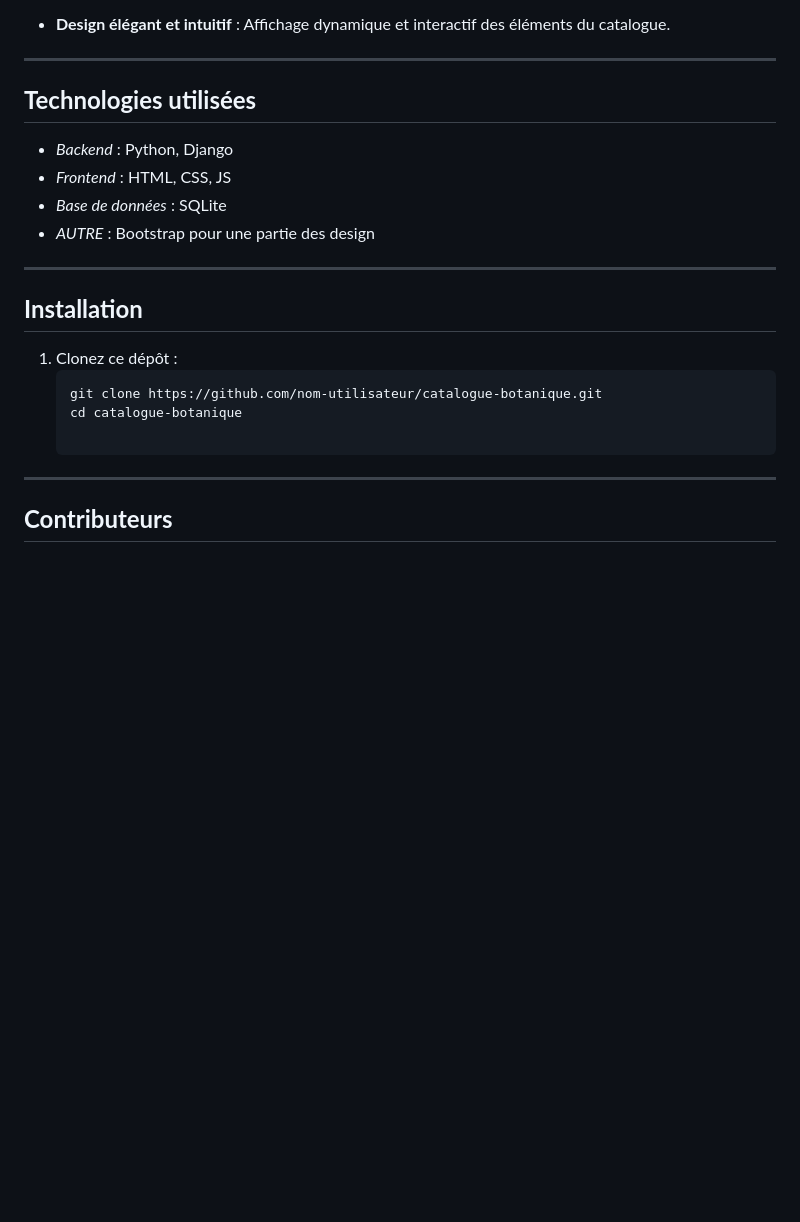
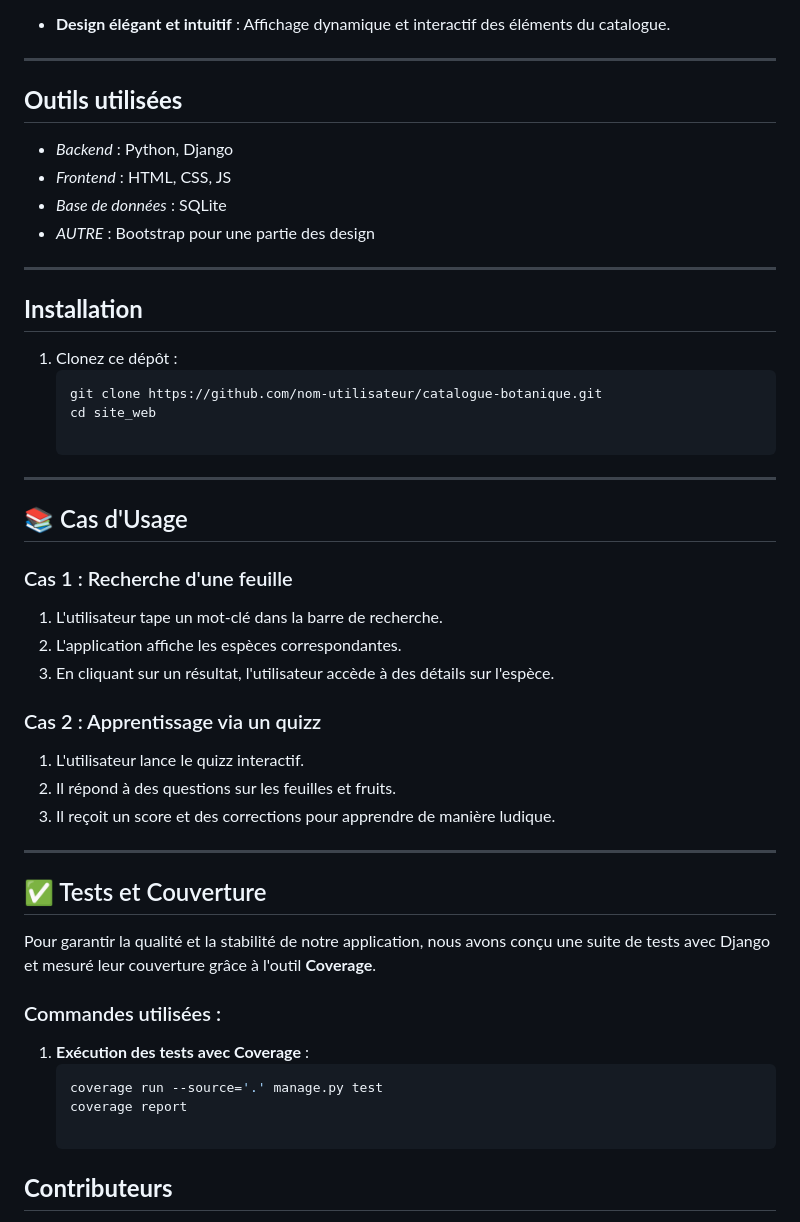
Before and after one commit to tdesre/website, a Markdown page: README.md, the part around the change. Drawn GitHub-style; blank space fills up the shorter version.

Commit message:
nv readme

````diff
--- a/README.md
+++ b/README.md
@@ -57,7 +57,7 @@ Cette structure garantit une séparation claire entre les données, la logique e
 
 ---
 
-## **Technologies utilisées**
+## **Outils utilisées**
 - *Backend* : Python, Django
 - *Frontend* : HTML, CSS, JS
 - *Base de données* : SQLite
@@ -69,9 +69,30 @@ Cette structure garantit une séparation claire entre les données, la logique e
 1. Clonez ce dépôt :
    ```bash
    git clone https://github.com/nom-utilisateur/catalogue-botanique.git
-   cd catalogue-botanique
+   cd site_web
 
 ---
+
+## 📚 Cas d'Usage
+### Cas 1 : Recherche d'une feuille
+1. L'utilisateur tape un mot-clé dans la barre de recherche.
+2. L'application affiche les espèces correspondantes.
+3. En cliquant sur un résultat, l'utilisateur accède à des détails sur l'espèce.
+
+### Cas 2 : Apprentissage via un quizz
+1. L'utilisateur lance le quizz interactif.
+2. Il répond à des questions sur les feuilles et fruits.
+3. Il reçoit un score et des corrections pour apprendre de manière ludique.
+
+---
+## ✅ Tests et Couverture
+Pour garantir la qualité et la stabilité de notre application, nous avons conçu une suite de tests avec Django et mesuré leur couverture grâce à l'outil **Coverage**.
+
+### Commandes utilisées :
+1. **Exécution des tests avec Coverage** :
+   ```bash
+   coverage run --source='.' manage.py test
+   coverage report
 
 ## **Contributeurs**
 - *Amélie BELLAZI*
````
